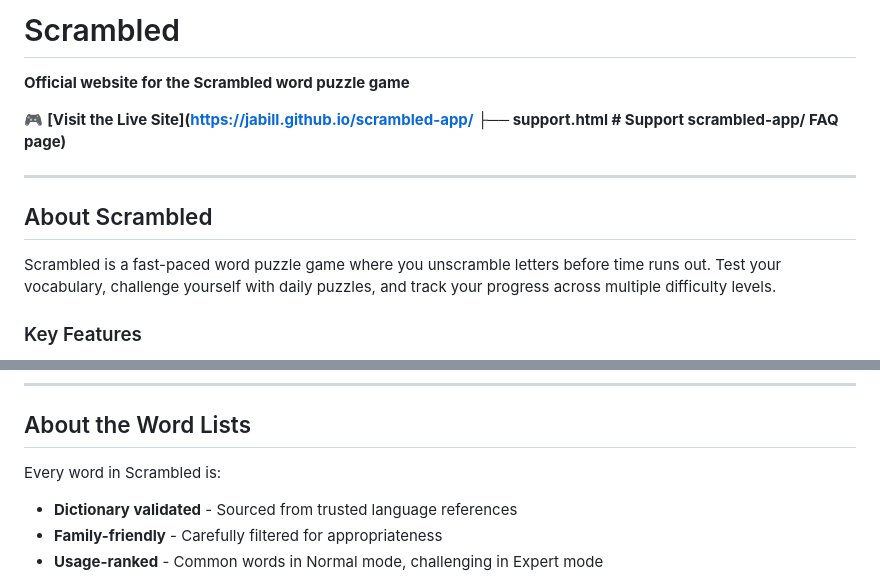
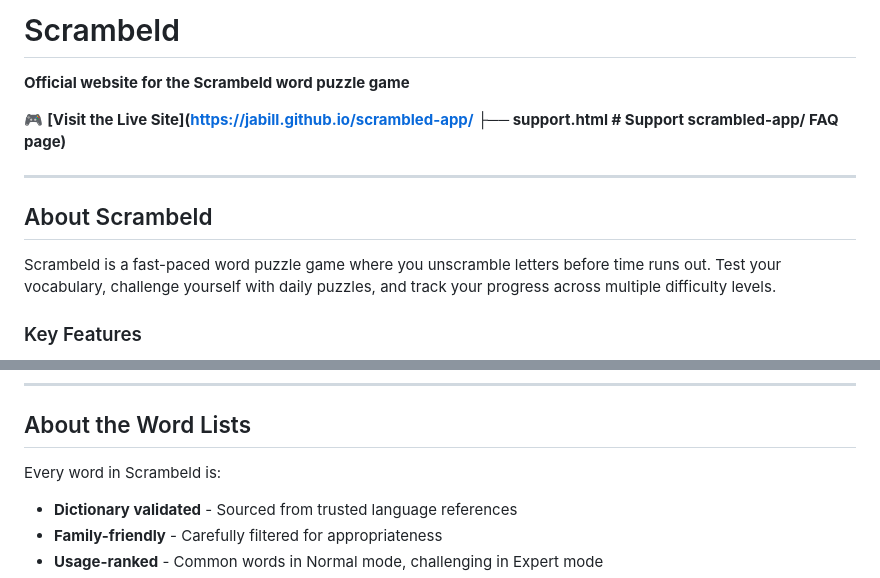
Before and after one commit to jabill/scrambled-app, a Markdown page: README.md, 2 parts joined by grey strips. Drawn GitHub-style.

```diff
--- a/README.md
+++ b/README.md
@@ -1,15 +1,15 @@
-# Scrambled
+# Scrambeld
 
-**Official website for the Scrambled word puzzle game**
+**Official website for the Scrambeld word puzzle game**
 
 🎮 **[Visit the Live Site](https://jabill.github.io/scrambled-app/
 ├── support.html                                      # Support scrambled-app/ FAQ page)**
 
 ---
 
-## About Scrambled
+## About Scrambeld
 
-Scrambled is a fast-paced word puzzle game where you unscramble letters before time runs out. Test your vocabulary, challenge yourself with daily puzzles, and track your progress across multiple difficulty levels.
+Scrambeld is a fast-paced word puzzle game where you unscramble letters before time runs out. Test your vocabulary, challenge yourself with daily puzzles, and track your progress across multiple difficulty levels.
 
 ### Key Features
 
@@ -78,7 +78,7 @@ Read the full [Privacy Policy](https://jabill.github.io/scrambled-app/
 
 ## About the Word Lists
 
-Every word in Scrambled is:
+Every word in Scrambeld is:
 
 - **Dictionary validated** - Sourced from trusted language references
 - **Family-friendly** - Carefully filtered for appropriateness
```
